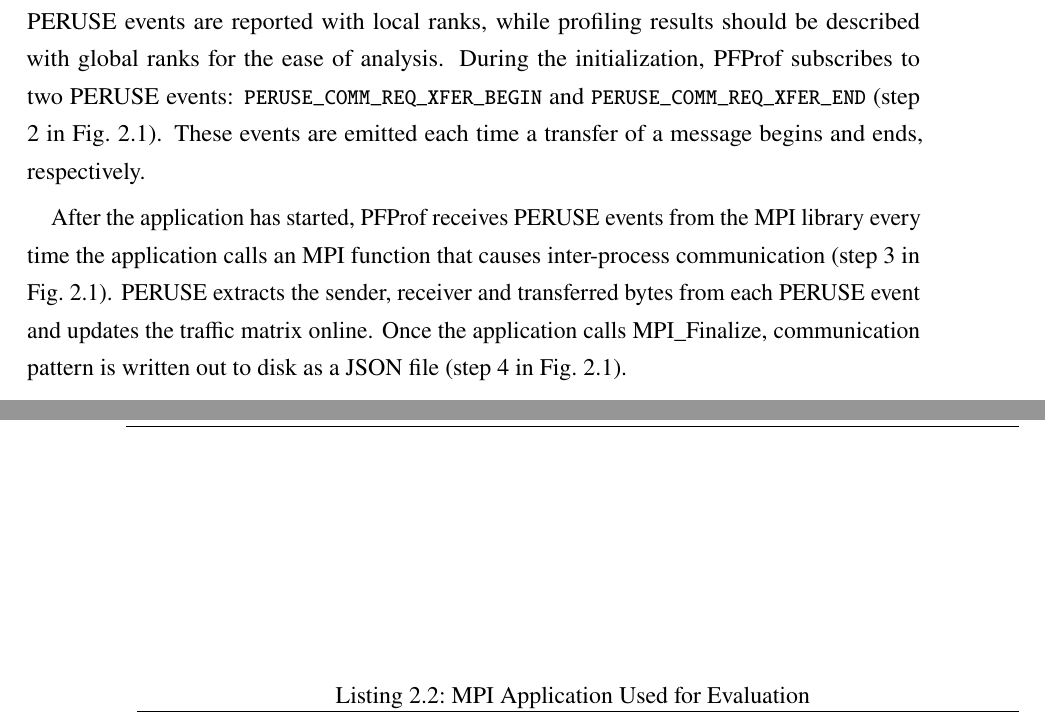
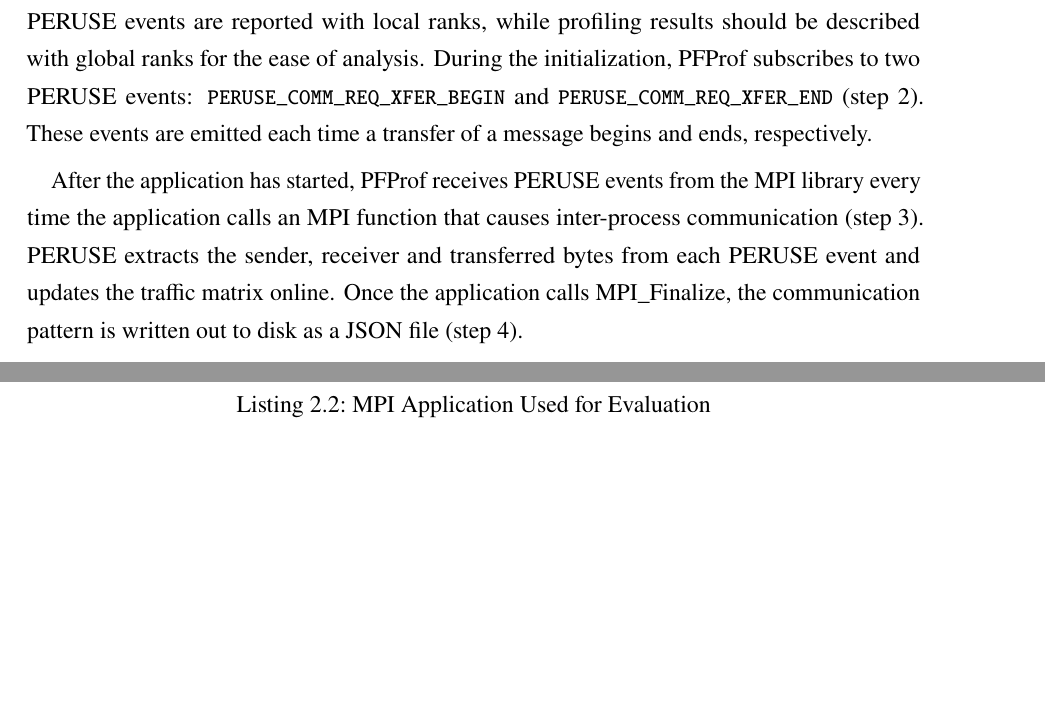
Before and after one commit to keichi/dissertation, a LaTeX thesis (src/main.tex, which reads src/chapter2.tex): two parts of pages 43 and 50 of 121 before the commit and two parts of pages 43 and 49 of 121 after it, joined at a grey line, cut so that both start at the same text, the shorter picture padded with empty space. Compiled offline with pdfLaTeX.

```diff
--- a/src/chapter2.tex
+++ b/src/chapter2.tex
@@ -265,18 +265,16 @@
 described with global ranks for the ease of analysis. During the
 initialization, PFProf subscribes to two PERUSE events:
 \lstinline!PERUSE_COMM_REQ_XFER_BEGIN! and
-\lstinline!PERUSE_COMM_REQ_XFER_END! (step 2 in
-Fig.~\ref{fig:profiler-block}). These events are emitted each time a transfer
-of a message begins and ends, respectively.
+\lstinline!PERUSE_COMM_REQ_XFER_END! (step~2). These events are emitted each
+time a transfer of a message begins and ends, respectively.
 
 % アプリケーションの実行開始後の動作
 After the application has started, PFProf receives PERUSE events from the MPI
 library every time the application calls an MPI function that causes
-inter-process communication (step 3 in Fig.~\ref{fig:profiler-block}). PERUSE
-extracts the sender, receiver and transferred bytes from each PERUSE event and
-updates the traffic matrix online. Once the application calls MPI\_Finalize,
-communication pattern is written out to disk as a JSON file (step 4 in
-Fig.~\ref{fig:profiler-block}).
+inter-process communication (step~3). PERUSE extracts the sender, receiver and
+transferred bytes from each PERUSE event and updates the traffic matrix
+online. Once the application calls MPI\_Finalize, the communication pattern is
+written out to disk as a JSON file (step~4).
 
 \begin{figure}
     \centering
```
Also changed, not shown: src/chapter3.tex (+3 -3 lines), src/chapter4.tex (+6 -6 lines), src/chapter2.tex (2 more changed lines).
